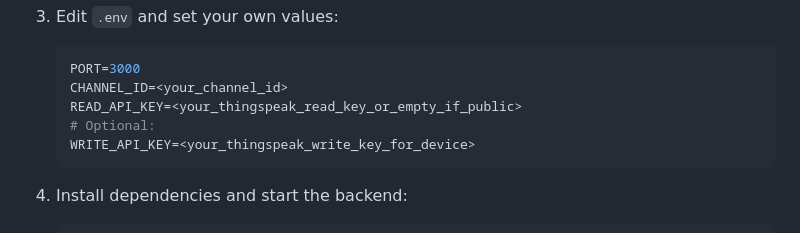
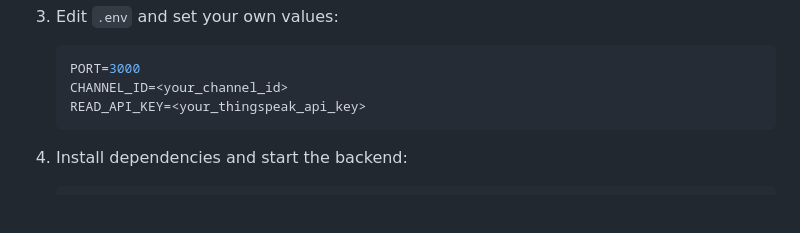
Before and after one commit to JesseSipari/IoT-perusteet, a Markdown page: iot-pipeline/README.md, the part around the change. Rendered like a GitHub page; blank space fills up the shorter version.

Commit message:
Update README with new API key instructions

````diff
--- a/iot-pipeline/README.md
+++ b/iot-pipeline/README.md
@@ -55,9 +55,7 @@ iot-pipeline/
    ```env
    PORT=3000
    CHANNEL_ID=<your_channel_id>
-   READ_API_KEY=<your_thingspeak_read_key_or_empty_if_public>
-   # Optional:
-   WRITE_API_KEY=<your_thingspeak_write_key_for_device>
+   READ_API_KEY=<your_thingspeak_api_key>
    ```
 
 4. Install dependencies and start the backend:
````
